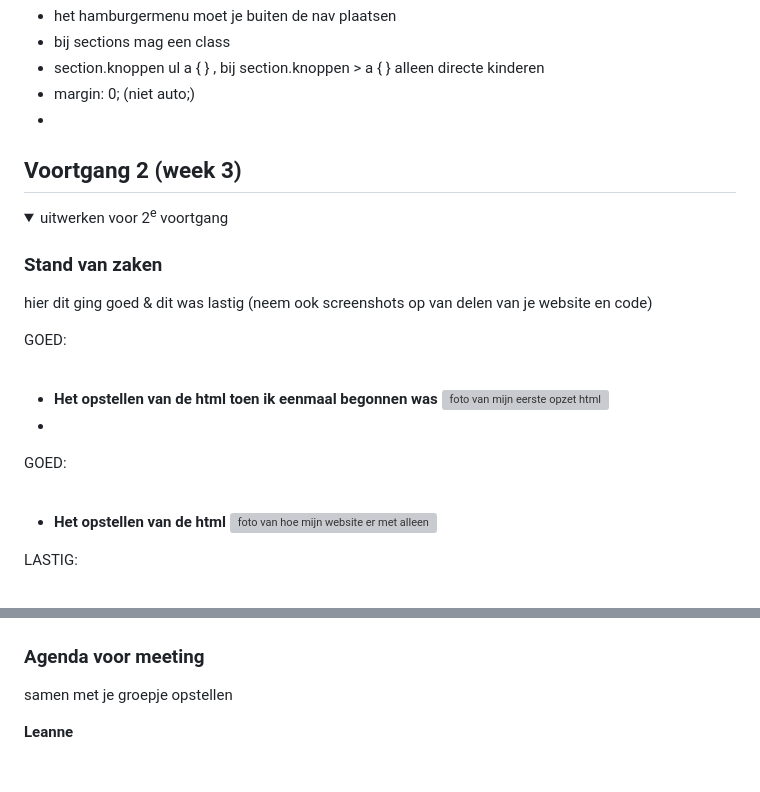
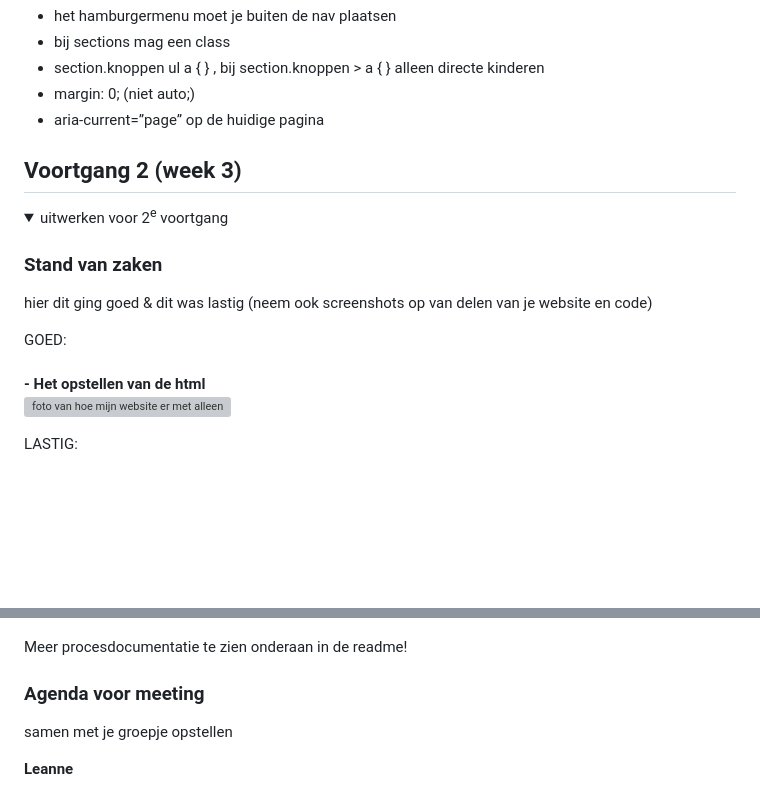
Before and after one commit to githubvanlea/leanneman, a Markdown page: README.md, 2 parts joined by grey strips. Rendered like a GitHub page; folded sections open; blank space fills up the shorter version; grey boxes are pictures that could not be loaded.

```diff
--- a/README.md
+++ b/README.md
@@ -146,7 +147,7 @@ Nb. Door *open* toe te voegen aan een *details* element kun je deze standaard op
   - bij sections mag een class
   - section.knoppen ul a { } , bij section.knoppen > a { } alleen directe kinderen
   - margin: 0; (niet auto;)
-  - <a href=”#” aria-current=”page”>
+  - aria-current=”page” op de huidige pagina
 
 </details>
 
@@ -161,16 +162,6 @@ Nb. Door *open* toe te voegen aan een *details* element kun je deze standaard op
 
   GOED:
   <br> <br>
-  <ul>
-    <li>
-      <b>Het opstellen van de html toen ik eenmaal begonnen was</b>
-      <img src="readme-images/eerstehtml.jpg" width="200px" alt="foto van mijn eerste opzet html">
-    <li>
-  </ul>
-
-  GOED:
-  <br> <br>
-  <ul>
-    <li>
-      <b>Het opstellen van de html</b>
+      <b>- Het opstellen van de html</b>
+      <br>
       <img src="readme-images/progress1.jpg" width="200px" alt="foto van hoe mijn website er met alleen de html (en een beetje css) uit ziet">
@@ -270,6 +256,6 @@ Nb. Door *open* toe te voegen aan een *details* element kun je deze standaard op
       <img src="readme-images/footerprogress.jpg" width="200px" alt="footer gestyled">
-    </li>
-  </ul>
+
+  Meer procesdocumentatie te zien onderaan in de readme!
 
   ### Agenda voor meeting
   samen met je groepje opstellen
```
Also changed, not shown: other parts of README.md (+12 -16 lines).
